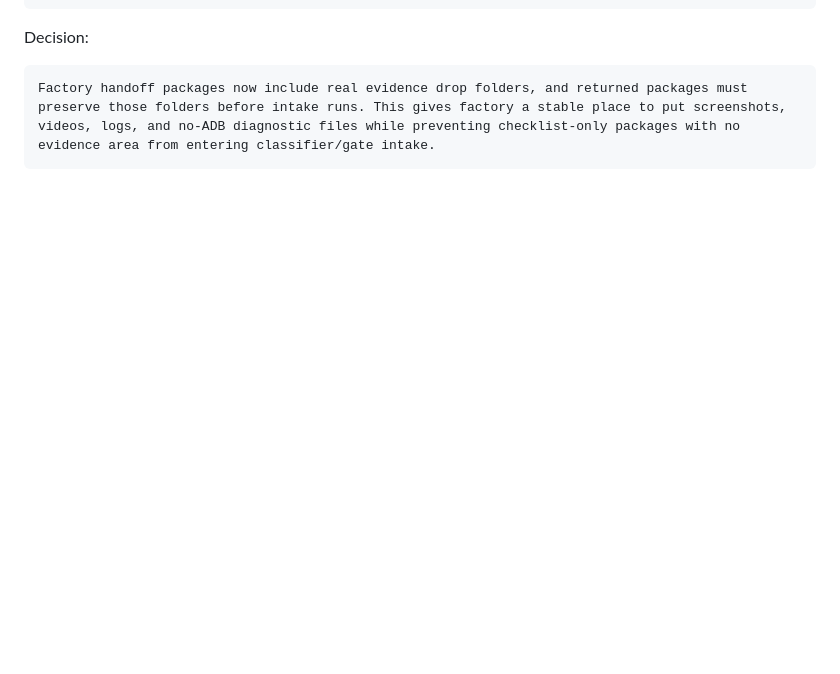
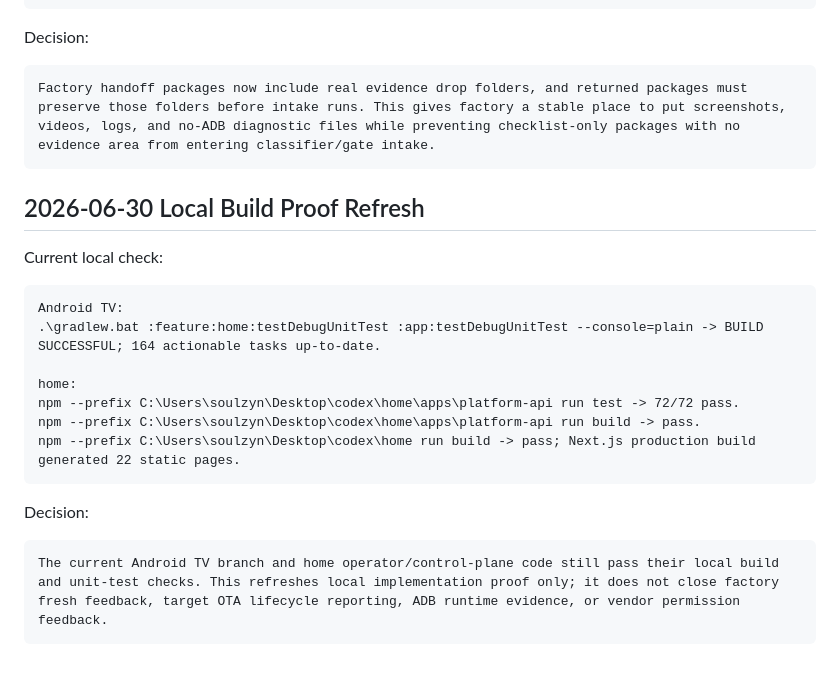
Before and after one commit to souleyez/openclaw-android-tv, a Markdown page: docs/testing/2026-06-30-android-tv-production-readiness.md, the part around the change. Rendered like a GitHub page; blank space fills up the shorter version.

Commit message:
docs: refresh local build proof

````diff
--- a/docs/testing/2026-06-30-android-tv-production-readiness.md
+++ b/docs/testing/2026-06-30-android-tv-production-readiness.md
@@ -744,3 +744,23 @@ Decision:
 ```text
 Factory handoff packages now include real evidence drop folders, and returned packages must preserve those folders before intake runs. This gives factory a stable place to put screenshots, videos, logs, and no-ADB diagnostic files while preventing checklist-only packages with no evidence area from entering classifier/gate intake.
 ```
+
+## 2026-06-30 Local Build Proof Refresh
+
+Current local check:
+
+```text
+Android TV:
+.\gradlew.bat :feature:home:testDebugUnitTest :app:testDebugUnitTest --console=plain -> BUILD SUCCESSFUL; 164 actionable tasks up-to-date.
+
+home:
+npm --prefix C:\Users\soulzyn\Desktop\codex\home\apps\platform-api run test -> 72/72 pass.
+npm --prefix C:\Users\soulzyn\Desktop\codex\home\apps\platform-api run build -> pass.
+npm --prefix C:\Users\soulzyn\Desktop\codex\home run build -> pass; Next.js production build generated 22 static pages.
+```
+
+Decision:
+
+```text
+The current Android TV branch and home operator/control-plane code still pass their local build and unit-test checks. This refreshes local implementation proof only; it does not close factory fresh feedback, target OTA lifecycle reporting, ADB runtime evidence, or vendor permission feedback.
+```
````
